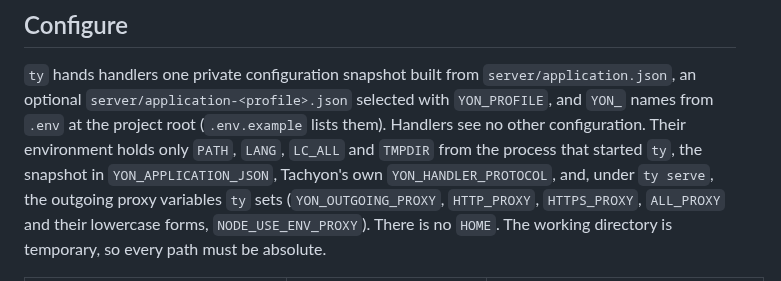
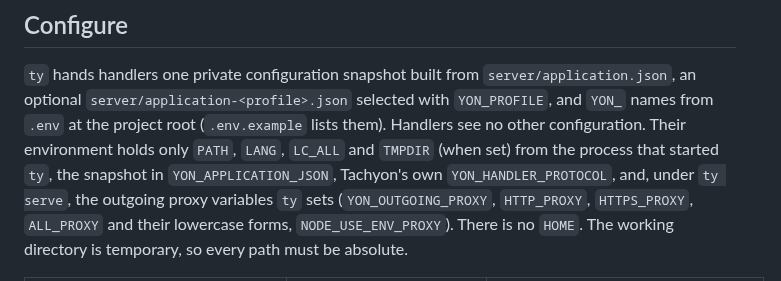
Before and after one commit to d31ma/SESAME, a Markdown page: docs/YON.md, the part around the change. Drawn GitHub-style.

Commit message:
docs(yon): handler environment wording
Co-Authored-By: Claude Opus 5.5 <noreply@anthropic.com>

```diff
--- a/docs/YON.md
+++ b/docs/YON.md
@@ -75,8 +75,8 @@ authenticator routes.
 `server/application.json`, an optional `server/application-<profile>.json`
 selected with `YON_PROFILE`, and `YON_` names from `.env` at the project root
 (`.env.example` lists them). Handlers see no other configuration. Their
-environment holds only `PATH`, `LANG`, `LC_ALL` and `TMPDIR` from the process
-that started `ty`, the snapshot in `YON_APPLICATION_JSON`, Tachyon's own
+environment holds only `PATH`, `LANG`, `LC_ALL` and `TMPDIR` (when set) from
+the process that started `ty`, the snapshot in `YON_APPLICATION_JSON`, Tachyon's own
 `YON_HANDLER_PROTOCOL`, and, under `ty serve`, the outgoing proxy variables
 `ty` sets (`YON_OUTGOING_PROXY`, `HTTP_PROXY`, `HTTPS_PROXY`, `ALL_PROXY` and
 their lowercase forms, `NODE_USE_ENV_PROXY`). There is no `HOME`. The working
```
